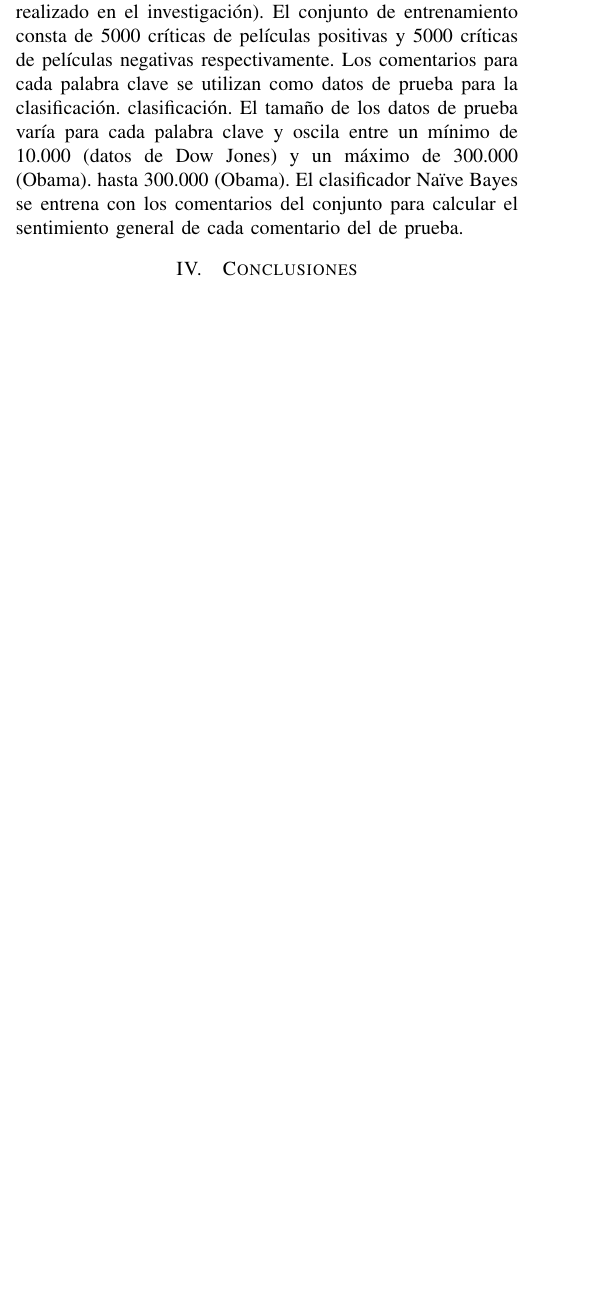
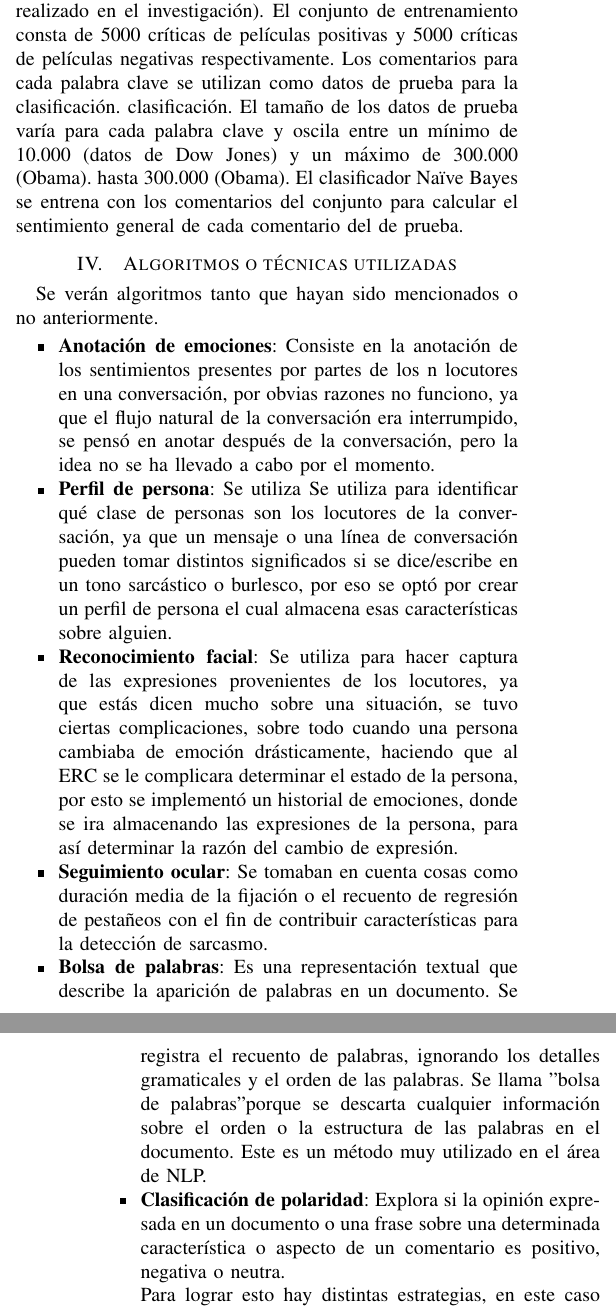
Before and after one commit to hros19/LaTeX, a LaTeX paper (INV-IEEE-DosCols/main.tex): part of one column of page 4 of 5 before the commit and two parts of the columns of pages 4 and 5 of 6 after it, the two joined at a grey line, cut so that both start at the same text, the shorter picture padded with empty space. Compiled offline with pdfLaTeX.

Commit message:
commit 2123
decimo intento

```diff
--- a/INV-IEEE-DosCols/main.tex
+++ b/INV-IEEE-DosCols/main.tex
@@ -8,6 +8,12 @@
 \usepackage{textcomp}
 \usepackage{xcolor}
 \usepackage[spanish]{babel}
+
+\usepackage[%
+    colorlinks=true,
+    pdfborder={0 0 0},
+    linkcolor=blue
+]{hyperref}
 
 \renewcommand{\IEEEkeywordsname}{Palabras clave}
 
@@ -230,3 +236,15 @@ crea relaciones semánticas entre tweets mediante vectores.
  de prueba.
  %https://arxiv.org/ftp/arxiv/papers/1511/1511.09142.pdf
 
+\section{Algoritmos o técnicas utilizadas}
+Se verán algoritmos tanto que hayan sido mencionados o no anteriormente.
+\begin{itemize}
+  \item \textbf{Anotación de emociones}: Consiste en la anotación de los sentimientos presentes por partes de los n locutores en una conversación, por obvias razones no funciono, ya que el flujo natural de la conversación era interrumpido, se pensó en anotar después de la conversación, pero la idea no se ha llevado a cabo por el momento.
+  \item \textbf{Perfil de persona}: Se utiliza Se utiliza para identificar qué clase de personas son los locutores de la conversación, ya que un mensaje o una línea de conversación pueden tomar distintos significados si se dice/escribe en un tono sarcástico o burlesco, por eso se optó por crear un perfil de persona el cual almacena esas características sobre alguien.
+  \item \textbf{Reconocimiento facial}: Se utiliza para hacer captura de las expresiones provenientes de los locutores, ya que estás dicen mucho sobre una situación, se tuvo ciertas complicaciones, sobre todo cuando una persona cambiaba de emoción drásticamente, haciendo que al ERC se le complicara determinar el estado de la persona, por esto se implementó un historial de emociones, donde se ira almacenando las expresiones de la persona, para así determinar la razón del cambio de expresión.
+  \item \textbf{Seguimiento ocular}: Se tomaban en cuenta cosas como duración media de la fijación o el recuento de regresión de pestañeos con el fin de contribuir características para la detección de sarcasmo.
+\item \textbf{Bolsa de palabras}: Es una representación textual que describe la aparición de palabras en un documento. Se registra el recuento de palabras, ignorando los detalles gramaticales y el orden de las palabras. Se llama "bolsa de palabras" porque se descarta cualquier información sobre el orden o la estructura de las palabras en el documento. Este es un método muy utilizado en el área de NLP.
+  % (1) https://www.redalyc.org/pdf/5157/515751576001.pdf
+  \item \textbf{Clasificación de polaridad}: Explora si la opinión expresada en un documento o una frase sobre una determinada característica o aspecto de un comentario es positivo, negativa o neutra.
+
+  Para lograr esto hay distintas estrategias, en este caso solo se hará enfoque en una específica, la cual está basada en la orientación semántica de las palabras, donde cada término que expresa opinión es anotado con un valor que representa su polaridad. En (1) menciona que este sistema, además de resolver la orientación semántica almacenada a nivel individual en adjetivos, sustantivos, verbos y adverbios; trata modificadores de la polaridad como son la negación o los intensificadores (“muy", "poco”, “bastante”, etc.…). También detecta y descarta el sentimiento reflejado en el contenido no fáctico del texto, representado, por ejemplo, mediante expresiones condicionales o subjuntivas.
@@ -233,3 +258,12 @@ crea relaciones semánticas entre tweets mediante vectores.
+  \label{fig1}
+\end{figure}
+\newpage
+\begin{figure}[htbp]
+  \caption{Ejemplo de un diccionarios.}
+  \centerline{\includegraphics[width=0.4\textwidth]{IMG´s/Figura2.png}}
+  \label{fig2}
+\end{figure}
+
 \section{Conclusiones}
 
 \subsection{Figures and Tables}
```
Also changed, not shown: INV-IEEE-DosCols/IMG´s/Figura1.png (added), INV-IEEE-DosCols/IMG´s/Figura2.png (added), INV-IEEE-DosCols/main.tex (7 more changed lines), 1 other file.
